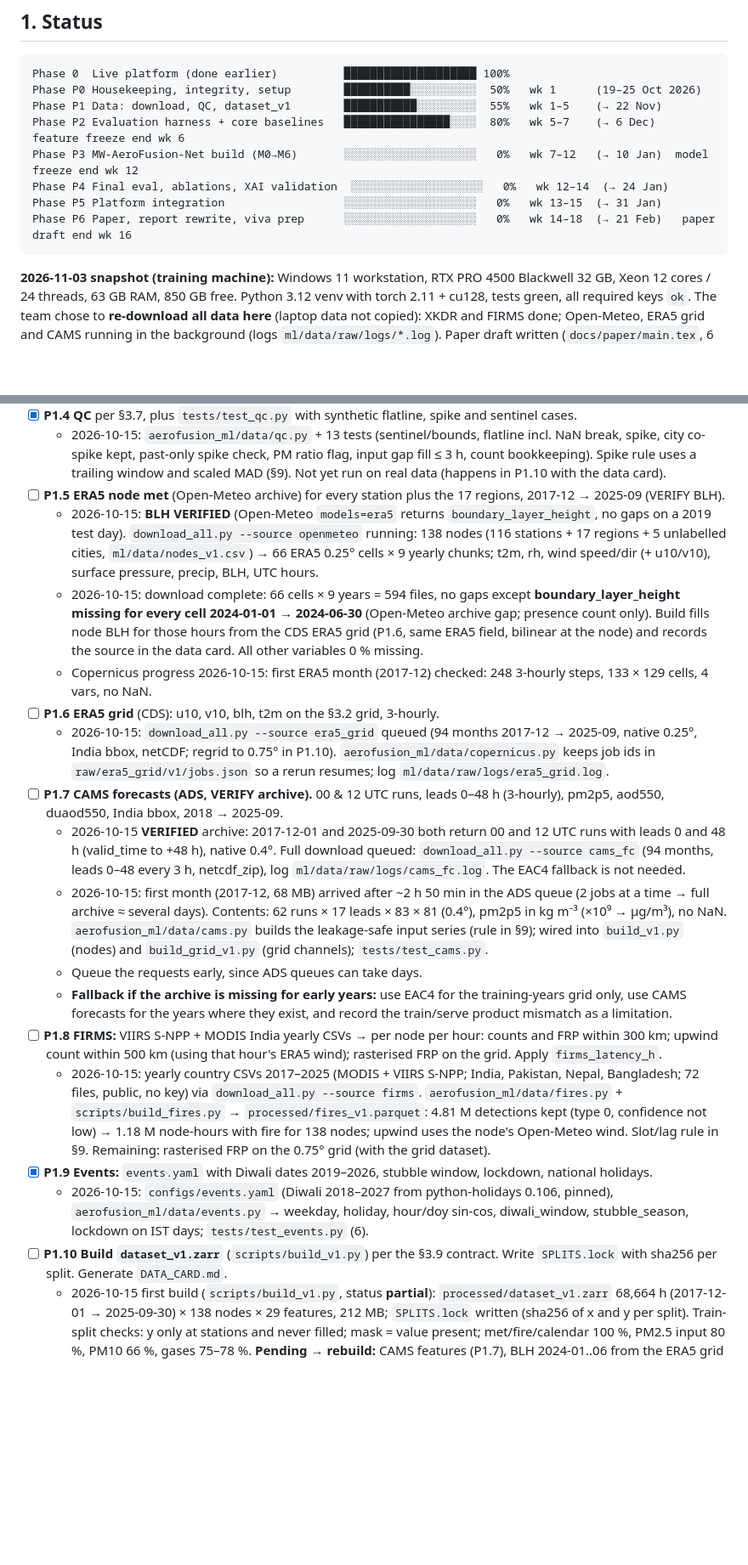
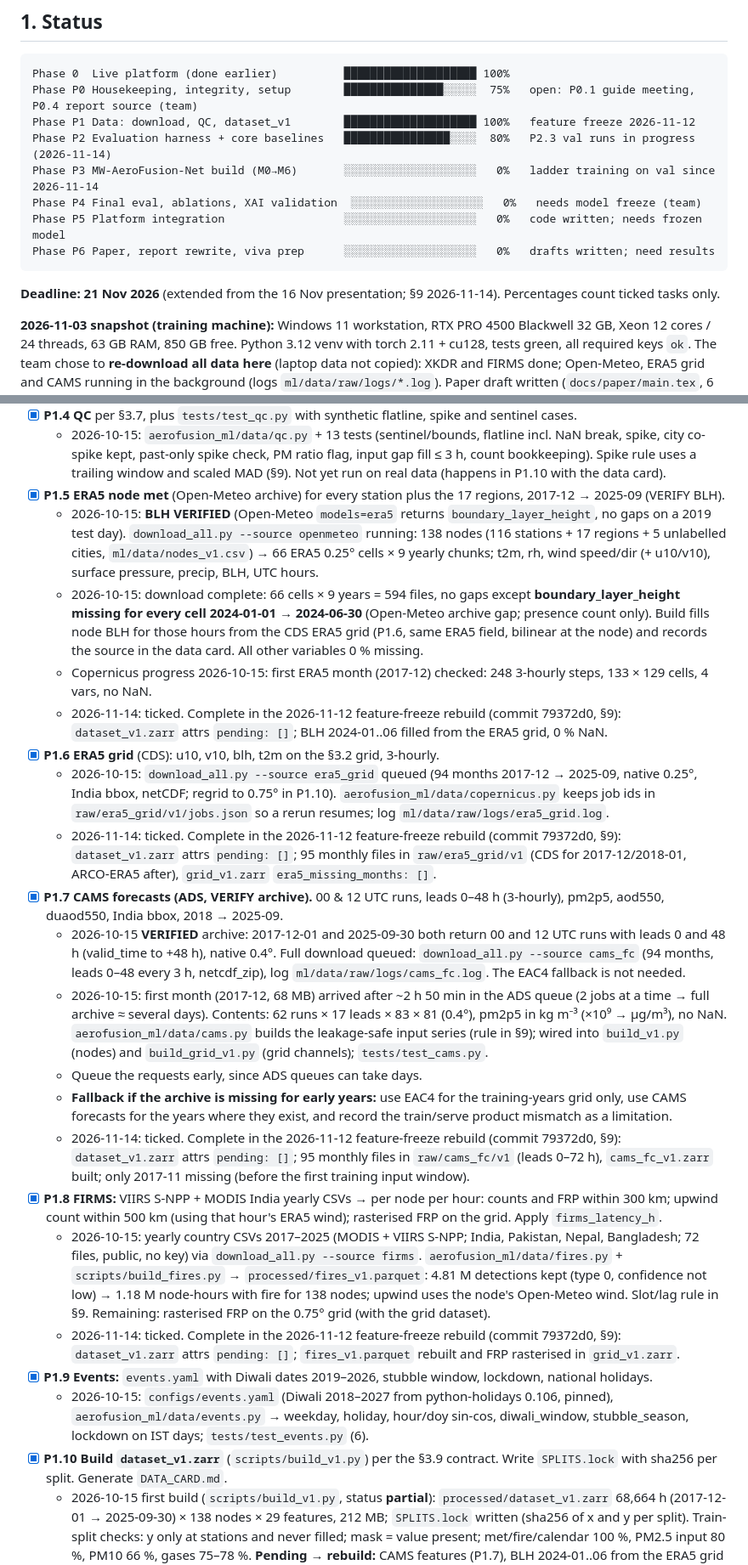
Before and after one commit to Shashankkaranamr/AeroFusion-MP, a Markdown page: PROGRESS.md, 2 parts joined by grey strips. Shown at 85% size. GitHub-like rendering; blank space fills up the shorter version.

Commit message:
PROGRESS: tick P0.2, P0.7, P1.5-P1.8, P1.10 (acceptance met); status bars, deadline 21 Nov
Co-Authored-By: Claude Opus 5.5 <noreply@anthropic.com>

````diff
--- a/PROGRESS.md
+++ b/PROGRESS.md
@@ -46,14 +46,16 @@ Run its tests. Tick the box, add a one-line note with date and run_id/file. Phas
 
 ```
 Phase 0  Live platform (done earlier)          ████████████████████ 100%
-Phase P0 Housekeeping, integrity, setup        ██████████░░░░░░░░░░  50%   wk 1      (19–25 Oct 2026)
-Phase P1 Data: download, QC, dataset_v1        ███████████░░░░░░░░░  55%   wk 1–5    (→ 22 Nov)
-Phase P2 Evaluation harness + core baselines   ████████████████░░░░  80%   wk 5–7    (→ 6 Dec)   feature freeze end wk 6
-Phase P3 MW-AeroFusion-Net build (M0→M6)       ░░░░░░░░░░░░░░░░░░░░   0%   wk 7–12   (→ 10 Jan)  model freeze end wk 12
-Phase P4 Final eval, ablations, XAI validation  ░░░░░░░░░░░░░░░░░░░░   0%   wk 12–14  (→ 24 Jan)
-Phase P5 Platform integration                  ░░░░░░░░░░░░░░░░░░░░   0%   wk 13–15  (→ 31 Jan)
-Phase P6 Paper, report rewrite, viva prep      ░░░░░░░░░░░░░░░░░░░░   0%   wk 14–18  (→ 21 Feb)   paper draft end wk 16
+Phase P0 Housekeeping, integrity, setup        ███████████████░░░░░  75%   open: P0.1 guide meeting, P0.4 report source (team)
+Phase P1 Data: download, QC, dataset_v1        ████████████████████ 100%   feature freeze 2026-11-12
+Phase P2 Evaluation harness + core baselines   ████████████████░░░░  80%   P2.3 val runs in progress (2026-11-14)
+Phase P3 MW-AeroFusion-Net build (M0→M6)       ░░░░░░░░░░░░░░░░░░░░   0%   ladder training on val since 2026-11-14
+Phase P4 Final eval, ablations, XAI validation  ░░░░░░░░░░░░░░░░░░░░   0%   needs model freeze (team)
+Phase P5 Platform integration                  ░░░░░░░░░░░░░░░░░░░░   0%   code written; needs frozen model
+Phase P6 Paper, report rewrite, viva prep      ░░░░░░░░░░░░░░░░░░░░   0%   drafts written; need results
 ```
+**Deadline: 21 Nov 2026** (extended from the 16 Nov presentation; §9 2026-11-14). Percentages count ticked tasks only.
+
 **2026-11-03 snapshot (training machine):** Windows 11 workstation, RTX PRO 4500 Blackwell 32 GB, Xeon 12 cores / 24 threads,
 63 GB RAM, 850 GB free. Python 3.12 venv with torch 2.11 + cu128, tests green, all required keys `ok`. The team chose to
 **re-download all data here** (laptop data not copied): XKDR and FIRMS done; Open-Meteo, ERA5 grid and CAMS running in the
@@ -351,7 +355,7 @@ ml/
   - 2026-10-15: `aerofusion_ml/data/qc.py` + 13 tests (sentinel/bounds, flatline incl. NaN break, spike, city co-spike
     kept, past-only spike check, PM ratio flag, input gap fill ≤ 3 h, count bookkeeping). Spike rule uses a trailing
     window and scaled MAD (§9). Not yet run on real data (happens in P1.10 with the data card).
-- [ ] **P1.5 ERA5 node met** (Open-Meteo archive) for every station plus the 17 regions, 2017-12 → 2025-09 (VERIFY BLH).
+- [x] **P1.5 ERA5 node met** (Open-Meteo archive) for every station plus the 17 regions, 2017-12 → 2025-09 (VERIFY BLH).
   - 2026-10-15: **BLH VERIFIED** (Open-Meteo `models=era5` returns `boundary_layer_height`, no gaps on a 2019 test day).
     `download_all.py --source openmeteo` running: 138 nodes (116 stations + 17 regions + 5 unlabelled cities, `ml/data/nodes_v1.csv`)
     → 66 ERA5 0.25° cells × 9 yearly chunks; t2m, rh, wind speed/dir (+ u10/v10), surface pressure, precip, BLH, UTC hours.
@@ -359,11 +363,13 @@ ml/
     2024-01-01 → 2024-06-30** (Open-Meteo archive gap; presence count only). Build fills node BLH for those hours from the CDS
     ERA5 grid (P1.6, same ERA5 field, bilinear at the node) and records the source in the data card. All other variables 0 % missing.
   - Copernicus progress 2026-10-15: first ERA5 month (2017-12) checked: 248 3-hourly steps, 133 × 129 cells, 4 vars, no NaN.
-- [ ] **P1.6 ERA5 grid** (CDS): u10, v10, blh, t2m on the §3.2 grid, 3-hourly.
+  - 2026-11-14: ticked. Complete in the 2026-11-12 feature-freeze rebuild (commit 79372d0, §9): `dataset_v1.zarr` attrs `pending: []`; BLH 2024-01..06 filled from the ERA5 grid, 0 % NaN.
+- [x] **P1.6 ERA5 grid** (CDS): u10, v10, blh, t2m on the §3.2 grid, 3-hourly.
   - 2026-10-15: `download_all.py --source era5_grid` queued (94 months 2017-12 → 2025-09, native 0.25°, India bbox,
     netCDF; regrid to 0.75° in P1.10). `aerofusion_ml/data/copernicus.py` keeps job ids in `raw/era5_grid/v1/jobs.json`
     so a rerun resumes; log `ml/data/raw/logs/era5_grid.log`.
-- [ ] **P1.7 CAMS forecasts (ADS, VERIFY archive).** 00 & 12 UTC runs, leads 0–48 h (3-hourly), pm2p5, aod550,
+  - 2026-11-14: ticked. Complete in the 2026-11-12 feature-freeze rebuild (commit 79372d0, §9): `dataset_v1.zarr` attrs `pending: []`; 95 monthly files in `raw/era5_grid/v1` (CDS for 2017-12/2018-01, ARCO-ERA5 after), `grid_v1.zarr` `era5_missing_months: []`.
+- [x] **P1.7 CAMS forecasts (ADS, VERIFY archive).** 00 & 12 UTC runs, leads 0–48 h (3-hourly), pm2p5, aod550,
   duaod550, India bbox, 2018 → 2025-09.
   - 2026-10-15 **VERIFIED** archive: 2017-12-01 and 2025-09-30 both return 00 and 12 UTC runs with leads 0 and 48 h
     (valid_time to +48 h), native 0.4°. Full download queued: `download_all.py --source cams_fc` (94 months, leads 0–48
@@ -375,16 +381,18 @@ ml/
   - Queue the requests early, since ADS queues can take days.
   - **Fallback if the archive is missing for early years:** use EAC4 for the training-years grid only, use CAMS
     forecasts for the years where they exist, and record the train/serve product mismatch as a limitation.
-- [ ] **P1.8 FIRMS:** VIIRS S-NPP + MODIS India yearly CSVs → per node per hour: counts and FRP within 300 km;
+  - 2026-11-14: ticked. Complete in the 2026-11-12 feature-freeze rebuild (commit 79372d0, §9): `dataset_v1.zarr` attrs `pending: []`; 95 monthly files in `raw/cams_fc/v1` (leads 0–72 h), `cams_fc_v1.zarr` built; only 2017-11 missing (before the first training input window).
+- [x] **P1.8 FIRMS:** VIIRS S-NPP + MODIS India yearly CSVs → per node per hour: counts and FRP within 300 km;
   upwind count within 500 km (using that hour's ERA5 wind); rasterised FRP on the grid. Apply `firms_latency_h`.
   - 2026-10-15: yearly country CSVs 2017–2025 (MODIS + VIIRS S-NPP; India, Pakistan, Nepal, Bangladesh; 72 files, public,
     no key) via `download_all.py --source firms`. `aerofusion_ml/data/fires.py` + `scripts/build_fires.py` → `processed/fires_v1.parquet`:
     4.81 M detections kept (type 0, confidence not low) → 1.18 M node-hours with fire for 138 nodes; upwind uses the node's
     Open-Meteo wind. Slot/lag rule in §9. Remaining: rasterised FRP on the 0.75° grid (with the grid dataset).
+  - 2026-11-14: ticked. Complete in the 2026-11-12 feature-freeze rebuild (commit 79372d0, §9): `dataset_v1.zarr` attrs `pending: []`; `fires_v1.parquet` rebuilt and FRP rasterised in `grid_v1.zarr`.
 - [x] **P1.9 Events:** `events.yaml` with Diwali dates 2019–2026, stubble window, lockdown, national holidays.
   - 2026-10-15: `configs/events.yaml` (Diwali 2018–2027 from python-holidays 0.106, pinned), `aerofusion_ml/data/events.py`
     → weekday, holiday, hour/doy sin-cos, diwali_window, stubble_season, lockdown on IST days; `tests/test_events.py` (6).
-- [ ] **P1.10 Build `dataset_v1.zarr`** (`scripts/build_v1.py`) per the §3.9 contract. Write `SPLITS.lock` with sha256 per split.
+- [x] **P1.10 Build `dataset_v1.zarr`** (`scripts/build_v1.py`) per the §3.9 contract. Write `SPLITS.lock` with sha256 per split.
   Generate `DATA_CARD.md`.
   - 2026-10-15 first build (`scripts/build_v1.py`, status **partial**): `processed/dataset_v1.zarr` 68,664 h (2017-12-01 →
     2025-09-30) × 138 nodes × 29 features, 212 MB; `SPLITS.lock` written (sha256 of x and y per split). Train-split checks: y only at
````
Also changed, not shown: other parts of PROGRESS.md (+5 -2 lines).
